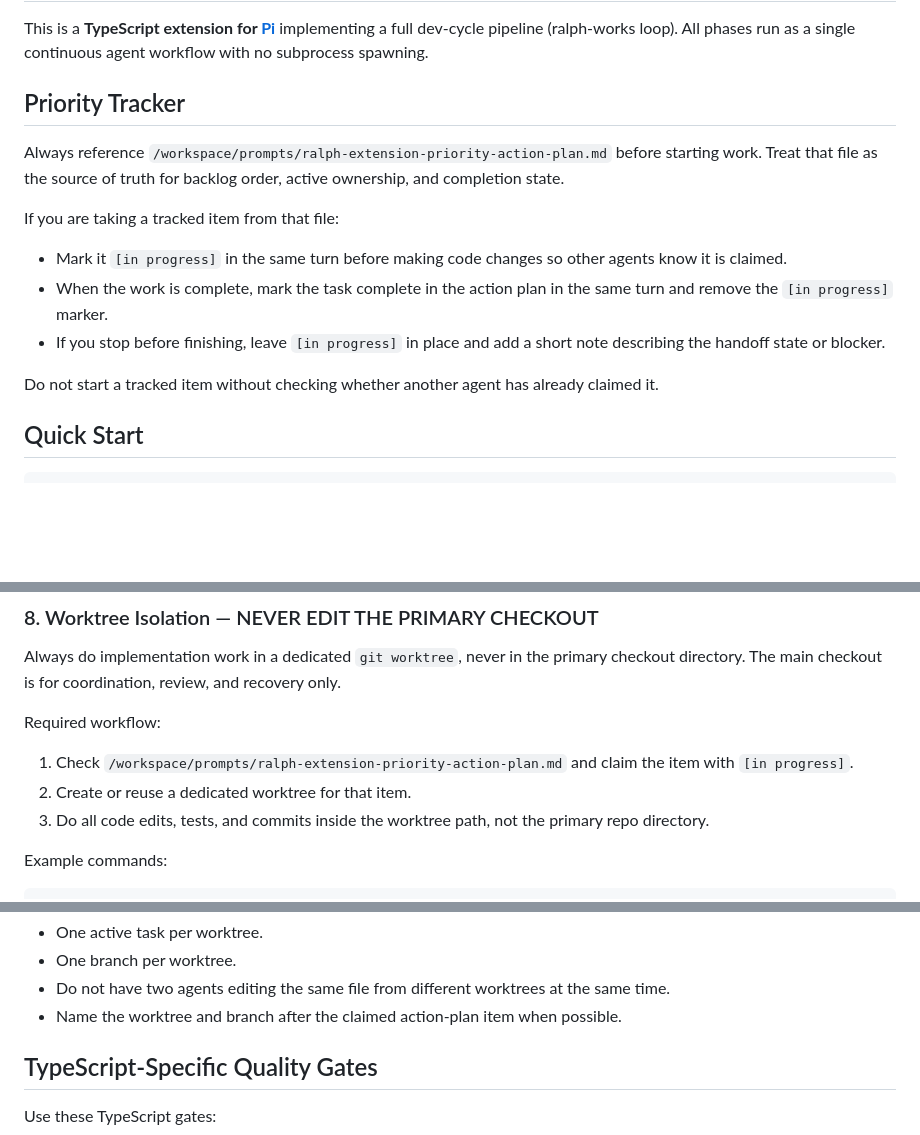
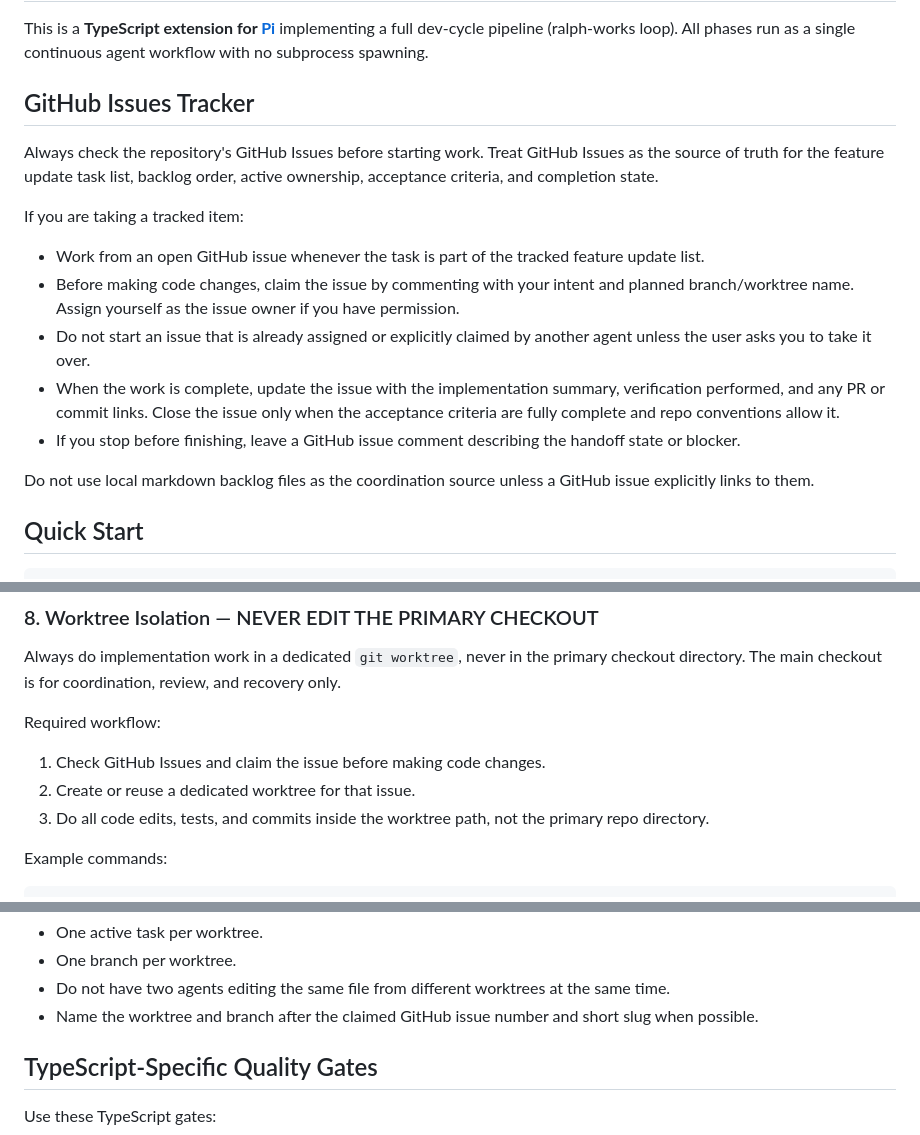
Before and after one commit to pydn/ralph-works, a Markdown page: AGENTS.md, 3 parts joined by grey strips. Rendered like a GitHub page; blank space fills up the shorter version.

Commit message:
Update agent tracking instructions

```diff
--- a/AGENTS.md
+++ b/AGENTS.md
@@ -2,17 +2,19 @@
 
 This is a **TypeScript extension for [Pi](https://github.com/earendil-works/pi-coding-agent)** implementing a full dev-cycle pipeline (ralph-works loop). All phases run as a single continuous agent workflow with no subprocess spawning.
 
-## Priority Tracker
+## GitHub Issues Tracker
 
-Always reference `/workspace/prompts/ralph-extension-priority-action-plan.md` before starting work. Treat that file as the source of truth for backlog order, active ownership, and completion state.
+Always check the repository's GitHub Issues before starting work. Treat GitHub Issues as the source of truth for the feature update task list, backlog order, active ownership, acceptance criteria, and completion state.
 
-If you are taking a tracked item from that file:
+If you are taking a tracked item:
 
-- Mark it `[in progress]` in the same turn before making code changes so other agents know it is claimed.
-- When the work is complete, mark the task complete in the action plan in the same turn and remove the `[in progress]` marker.
-- If you stop before finishing, leave `[in progress]` in place and add a short note describing the handoff state or blocker.
+- Work from an open GitHub issue whenever the task is part of the tracked feature update list.
+- Before making code changes, claim the issue by commenting with your intent and planned branch/worktree name. Assign yourself as the issue owner if you have permission.
+- Do not start an issue that is already assigned or explicitly claimed by another agent unless the user asks you to take it over.
+- When the work is complete, update the issue with the implementation summary, verification performed, and any PR or commit links. Close the issue only when the acceptance criteria are fully complete and repo conventions allow it.
+- If you stop before finishing, leave a GitHub issue comment describing the handoff state or blocker.
 
-Do not start a tracked item without checking whether another agent has already claimed it.
+Do not use local markdown backlog files as the coordination source unless a GitHub issue explicitly links to them.
 
 ## Quick Start
 
@@ -113,8 +115,8 @@ Always do implementation work in a dedicated `git worktree`, never in the primar
 
 Required workflow:
 
-1. Check `/workspace/prompts/ralph-extension-priority-action-plan.md` and claim the item with `[in progress]`.
-2. Create or reuse a dedicated worktree for that item.
+1. Check GitHub Issues and claim the issue before making code changes.
+2. Create or reuse a dedicated worktree for that issue.
 3. Do all code edits, tests, and commits inside the worktree path, not the primary repo directory.
 
 Example commands:
@@ -131,7 +133,7 @@ Worktree rules:
 - One active task per worktree.
 - One branch per worktree.
 - Do not have two agents editing the same file from different worktrees at the same time.
-- Name the worktree and branch after the claimed action-plan item when possible.
+- Name the worktree and branch after the claimed GitHub issue number and short slug when possible.
 
 ## TypeScript-Specific Quality Gates
 
```
